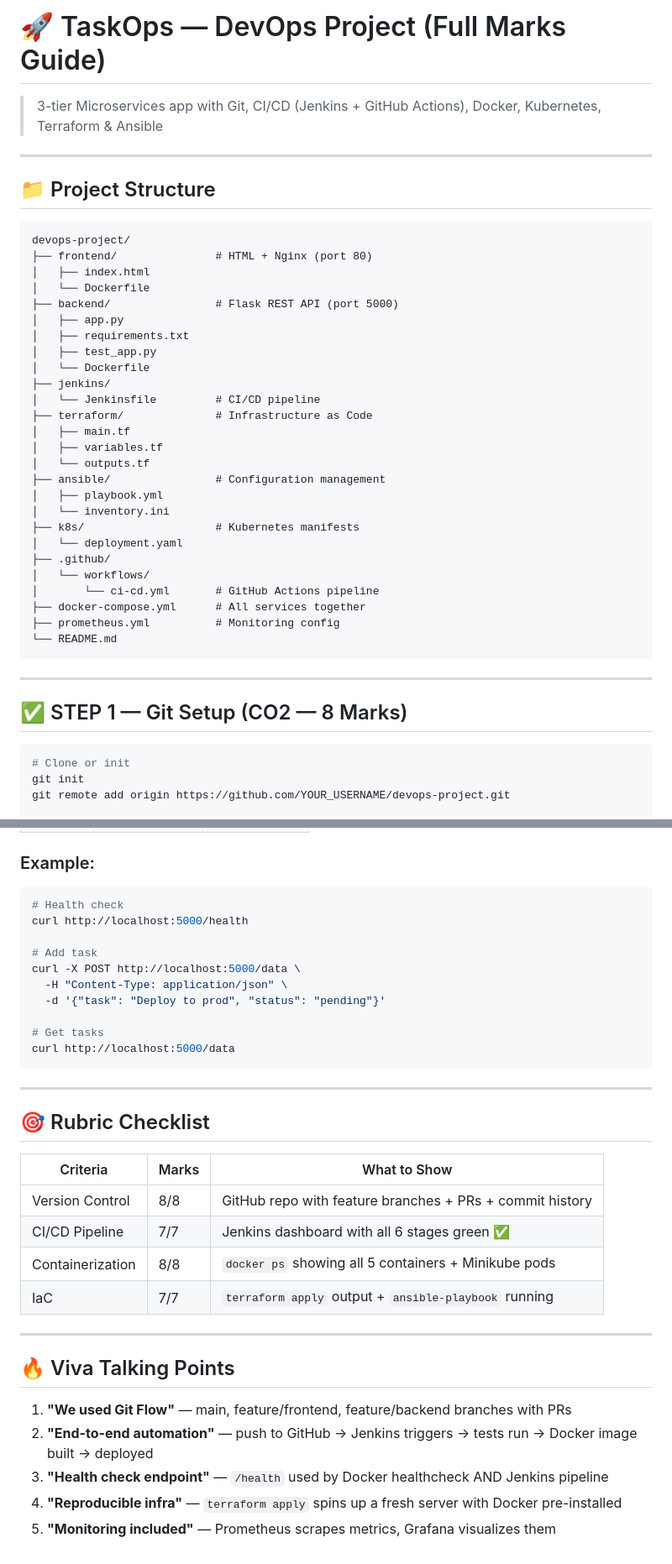
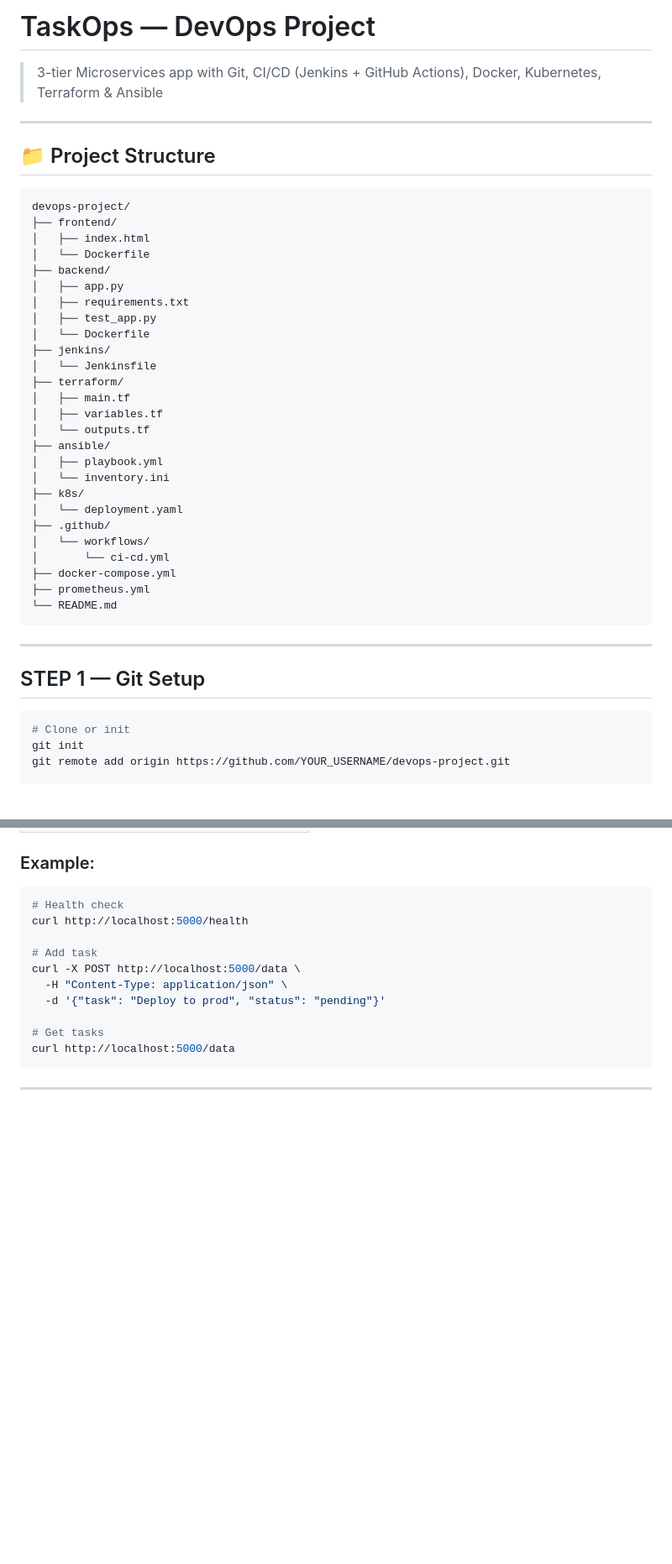
Before and after one commit to DAsmila/deployhub-devops, a Markdown page: README.md, 2 parts joined by grey strips. Shown at 84% size. Rendered like a GitHub page; blank space fills up the shorter version.

Commit message:
Refactor README structure and content
Updated README formatting and removed checklist and talking points sections.

````diff
--- a/README.md
+++ b/README.md
@@ -1,4 +1,4 @@
-# 🚀 TaskOps — DevOps Project (Full Marks Guide)
+#  TaskOps — DevOps Project
 
 > 3-tier Microservices app with Git, CI/CD (Jenkins + GitHub Actions), Docker, Kubernetes, Terraform & Ansible
 
@@ -8,36 +8,36 @@
 
 ```
 devops-project/
-├── frontend/               # HTML + Nginx (port 80)
+├── frontend/
 │   ├── index.html
 │   └── Dockerfile
-├── backend/                # Flask REST API (port 5000)
+├── backend/
 │   ├── app.py
 │   ├── requirements.txt
 │   ├── test_app.py
 │   └── Dockerfile
 ├── jenkins/
-│   └── Jenkinsfile         # CI/CD pipeline
-├── terraform/              # Infrastructure as Code
+│   └── Jenkinsfile
+├── terraform/
 │   ├── main.tf
 │   ├── variables.tf
 │   └── outputs.tf
-├── ansible/                # Configuration management
+├── ansible/
 │   ├── playbook.yml
 │   └── inventory.ini
-├── k8s/                    # Kubernetes manifests
+├── k8s/
 │   └── deployment.yaml
 ├── .github/
 │   └── workflows/
-│       └── ci-cd.yml       # GitHub Actions pipeline
-├── docker-compose.yml      # All services together
-├── prometheus.yml          # Monitoring config
+│       └── ci-cd.yml
+├── docker-compose.yml
+├── prometheus.yml
 └── README.md
 ```
 
 ---
 
-## ✅ STEP 1 — Git Setup (CO2 — 8 Marks)
+## STEP 1 — Git Setup
 
 ```bash
 # Clone or init
@@ -204,22 +202,3 @@ curl http://localhost:5000/data
 ```
 
 ---
-
-## 🎯 Rubric Checklist
-
-| Criteria | Marks | What to Show |
-|----------|-------|--------------|
-| Version Control | 8/8 | GitHub repo with feature branches + PRs + commit history |
-| CI/CD Pipeline | 7/7 | Jenkins dashboard with all 6 stages green ✅ |
-| Containerization | 8/8 | `docker ps` showing all 5 containers + Minikube pods |
-| IaC | 7/7 | `terraform apply` output + `ansible-playbook` running |
-
----
-
-## 🔥 Viva Talking Points
-
-1. **"We used Git Flow"** — main, feature/frontend, feature/backend branches with PRs
-2. **"End-to-end automation"** — push to GitHub → Jenkins triggers → tests run → Docker image built → deployed
-3. **"Health check endpoint"** — `/health` used by Docker healthcheck AND Jenkins pipeline
-4. **"Reproducible infra"** — `terraform apply` spins up a fresh server with Docker pre-installed
-5. **"Monitoring included"** — Prometheus scrapes metrics, Grafana visualizes them
````
Also changed, not shown: other parts of README.md (+4 -6 lines).
